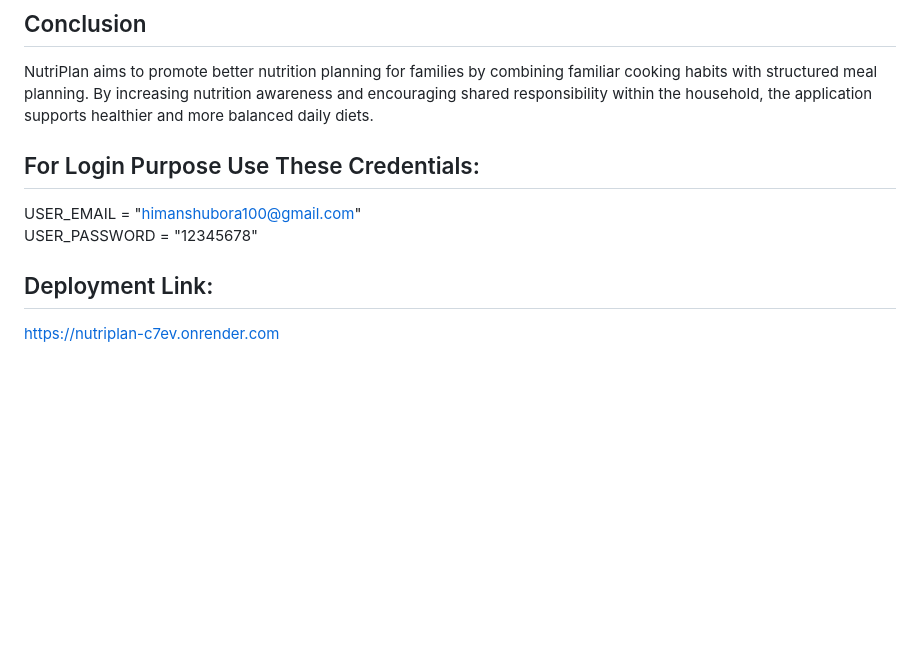
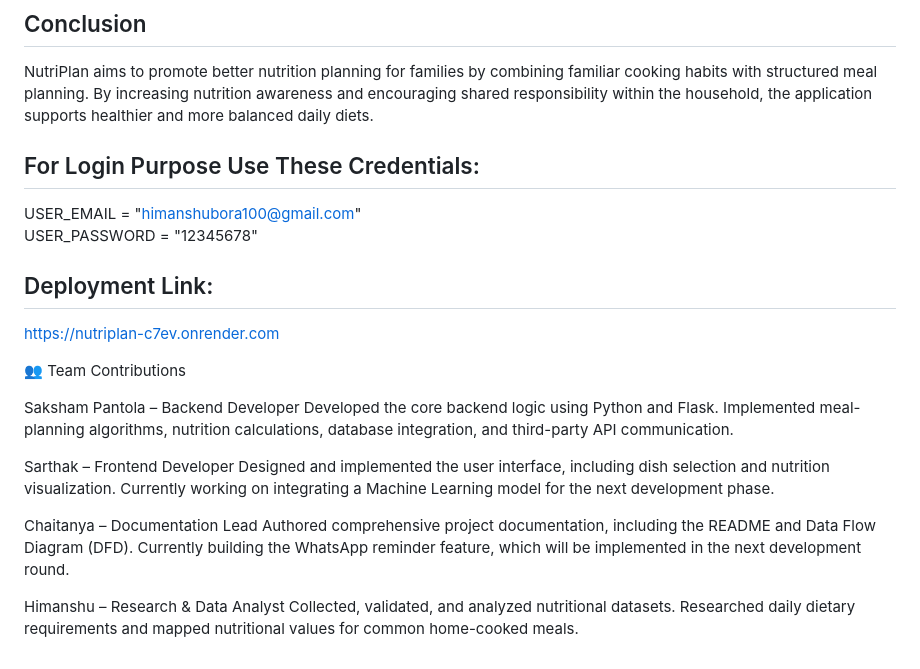
Before and after one commit to SakshamPantola/_NutriPlan_, a Markdown page: README.md, the part around the change. Drawn GitHub-style; blank space fills up the shorter version.

Commit message:
Include team contributions in README
Added team contributions section to README.

```diff
--- a/README.md
+++ b/README.md
@@ -43,7 +43,6 @@ The application can be enhanced by integrating real-time nutrition databases, pe
 ## Conclusion
 NutriPlan aims to promote better nutrition planning for families by combining familiar cooking habits with structured meal planning. By increasing nutrition awareness and encouraging shared responsibility within the household, the application supports healthier and more balanced daily diets.
 
-
 ## For Login Purpose Use These Credentials:
 
 USER_EMAIL = "himanshubora100@gmail.com"<br>
@@ -52,3 +51,18 @@ USER_PASSWORD = "12345678"
 
 ## Deployment Link:
 https://nutriplan-c7ev.onrender.com
+
+
+👥 Team Contributions
+
+Saksham Pantola – Backend Developer
+Developed the core backend logic using Python and Flask. Implemented meal-planning algorithms, nutrition calculations, database integration, and third-party API communication.
+
+Sarthak – Frontend Developer
+Designed and implemented the user interface, including dish selection and nutrition visualization. Currently working on integrating a Machine Learning model for the next development phase.
+
+Chaitanya – Documentation Lead
+Authored comprehensive project documentation, including the README and Data Flow Diagram (DFD). Currently building the WhatsApp reminder feature, which will be implemented in the next development round.
+
+Himanshu – Research & Data Analyst
+Collected, validated, and analyzed nutritional datasets. Researched daily dietary requirements and mapped nutritional values for common home-cooked meals.
```
